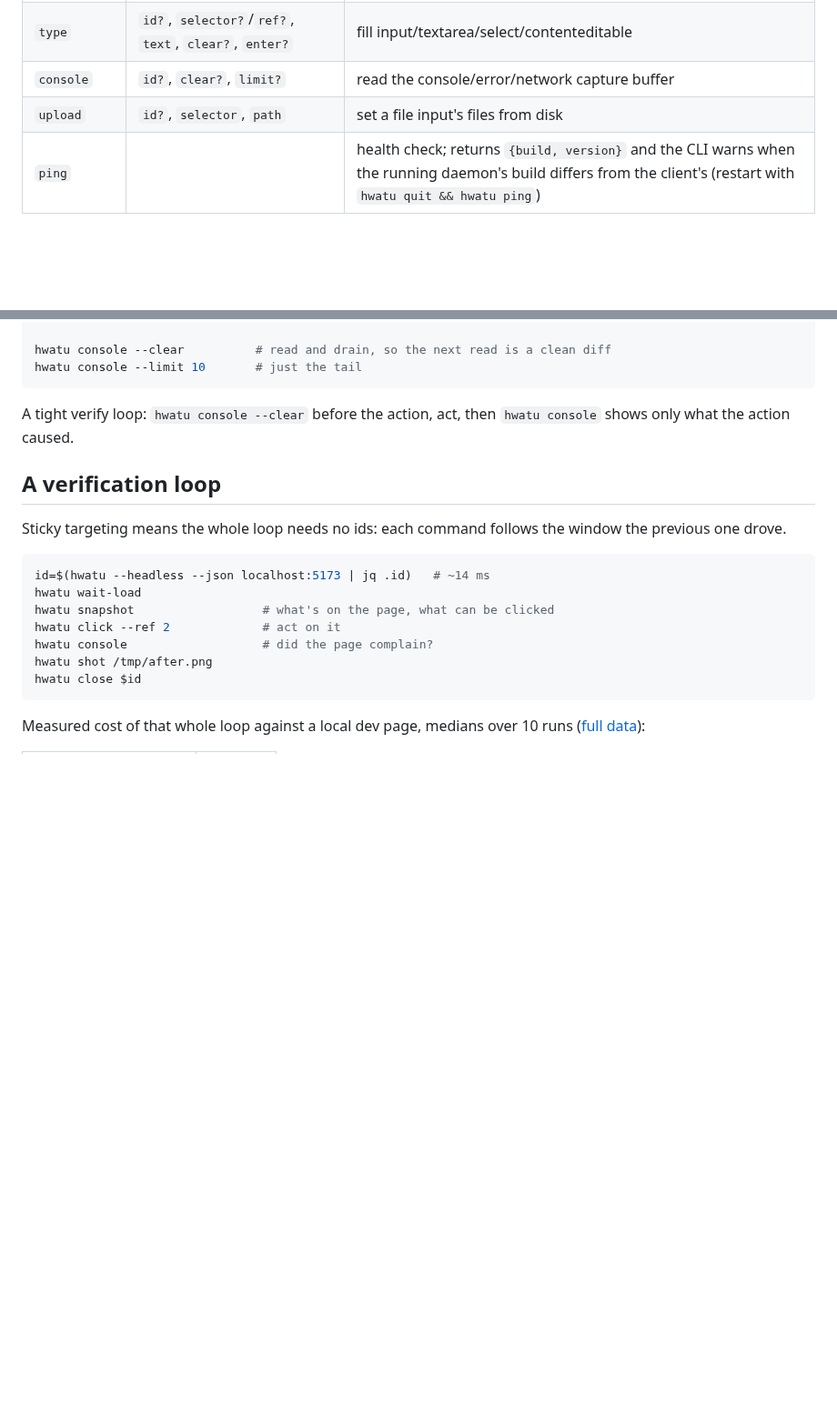
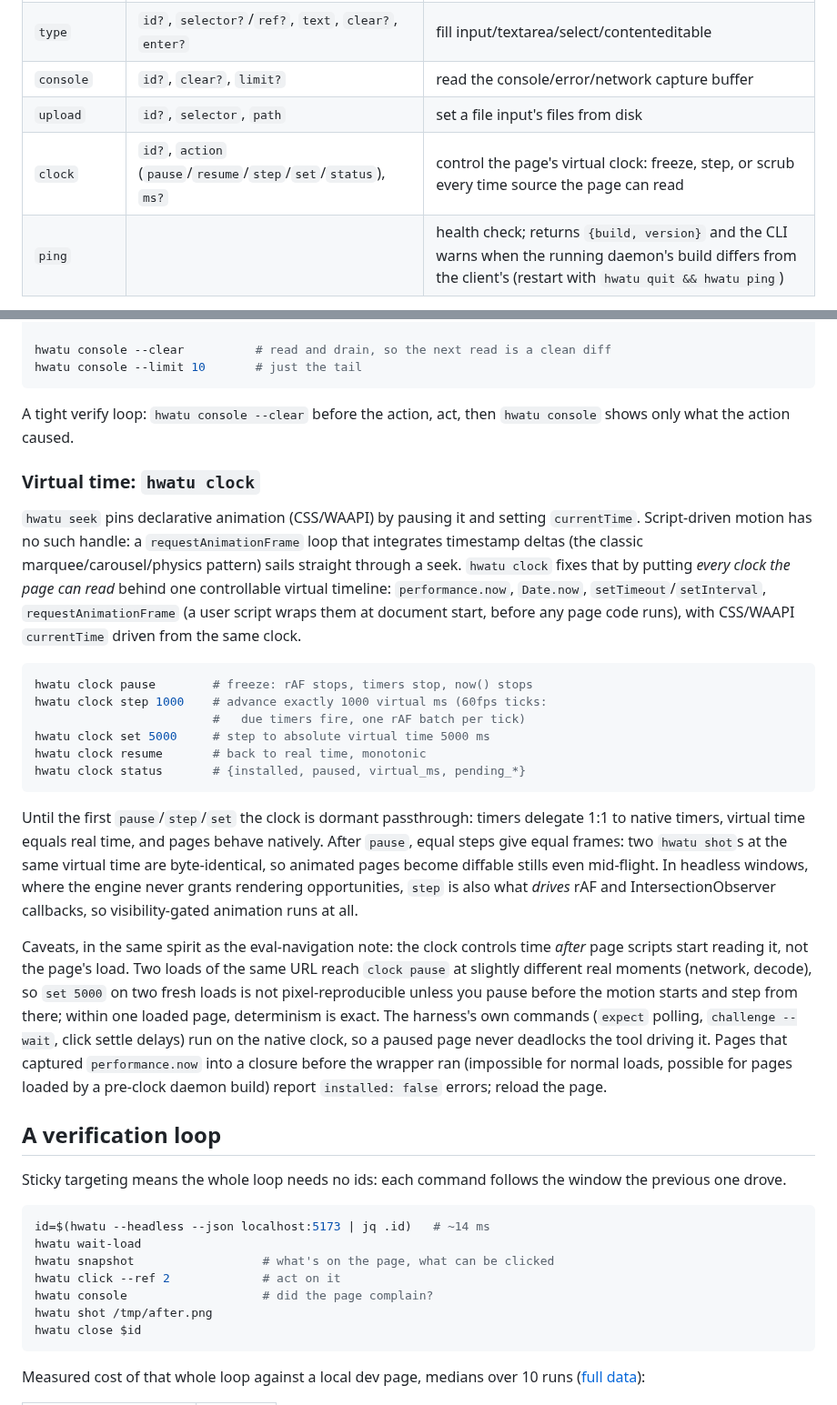
Before and after one commit to hongnoul/hwatu, a Markdown page: docs/agents.md, 2 parts joined by grey strips. Shown at 91% size. GitHub-like rendering; blank space fills up the shorter version.

Commit message:
docs: agents.md clock section + roadmap virtual-time entry
Documents the clock protocol row, the pause/step/set/resume loop, the
dormant-passthrough default, headless stepping (rAF + IO pump), and
the honest caveats: cross-load 'set' is not pixel-reproducible unless
you pause before motion starts (load timing differs per fetch), and
pages loaded by a pre-clock daemon build need a reload.

````diff
--- a/docs/agents.md
+++ b/docs/agents.md
@@ -100,6 +100,7 @@ hwatu close 3
 | `type` | `id?`, `selector?`/`ref?`, `text`, `clear?`, `enter?` | fill input/textarea/select/contenteditable |
 | `console` | `id?`, `clear?`, `limit?` | read the console/error/network capture buffer |
 | `upload` | `id?`, `selector`, `path` | set a file input's files from disk |
+| `clock` | `id?`, `action` (`pause`/`resume`/`step`/`set`/`status`), `ms?` | control the page's virtual clock: freeze, step, or scrub every time source the page can read |
 | `ping` | | health check; returns `{build, version}` and the CLI warns when the running daemon's build differs from the client's (restart with `hwatu quit && hwatu ping`) |
 
 When `id` is omitted, commands target the focused window, else the
@@ -257,6 +258,49 @@ hwatu console --limit 10       # just the tail
 A tight verify loop: `hwatu console --clear` before the action,
 act, then `hwatu console` shows only what the action caused.
 
+### Virtual time: `hwatu clock`
+
+`hwatu seek` pins declarative animation (CSS/WAAPI) by pausing it and
+setting `currentTime`. Script-driven motion has no such handle: a
+`requestAnimationFrame` loop that integrates timestamp deltas (the
+classic marquee/carousel/physics pattern) sails straight through a
+seek. `hwatu clock` fixes that by putting *every clock the page can
+read* behind one controllable virtual timeline: `performance.now`,
+`Date.now`, `setTimeout`/`setInterval`, `requestAnimationFrame` (a
+user script wraps them at document start, before any page code runs),
+with CSS/WAAPI `currentTime` driven from the same clock.
+
+```sh
+hwatu clock pause        # freeze: rAF stops, timers stop, now() stops
+hwatu clock step 1000    # advance exactly 1000 virtual ms (60fps ticks:
+                         #   due timers fire, one rAF batch per tick)
+hwatu clock set 5000     # step to absolute virtual time 5000 ms
+hwatu clock resume       # back to real time, monotonic
+hwatu clock status       # {installed, paused, virtual_ms, pending_*}
+```
+
+Until the first `pause`/`step`/`set` the clock is dormant passthrough:
+timers delegate 1:1 to native timers, virtual time equals real time,
+and pages behave natively. After `pause`, equal steps give equal
+frames: two `hwatu shot`s at the same virtual time are byte-identical,
+so animated pages become diffable stills even mid-flight. In headless
+windows, where the engine never grants rendering opportunities,
+`step` is also what *drives* rAF and IntersectionObserver callbacks,
+so visibility-gated animation runs at all.
+
+Caveats, in the same spirit as the eval-navigation note: the clock
+controls time *after* page scripts start reading it, not the page's
+load. Two loads of the same URL reach `clock pause` at slightly
+different real moments (network, decode), so `set 5000` on two fresh
+loads is not pixel-reproducible unless you pause before the motion
+starts and step from there; within one loaded page, determinism is
+exact. The harness's own commands (`expect` polling, `challenge
+--wait`, click settle delays) run on the native clock, so a paused
+page never deadlocks the tool driving it. Pages that captured
+`performance.now` into a closure before the wrapper ran (impossible
+for normal loads, possible for pages loaded by a pre-clock daemon
+build) report `installed: false` errors; reload the page.
+
 ## A verification loop
 
 Sticky targeting means the whole loop needs no ids: each command
````
Also changed, not shown: docs/roadmap.md (+7 -0 lines).
